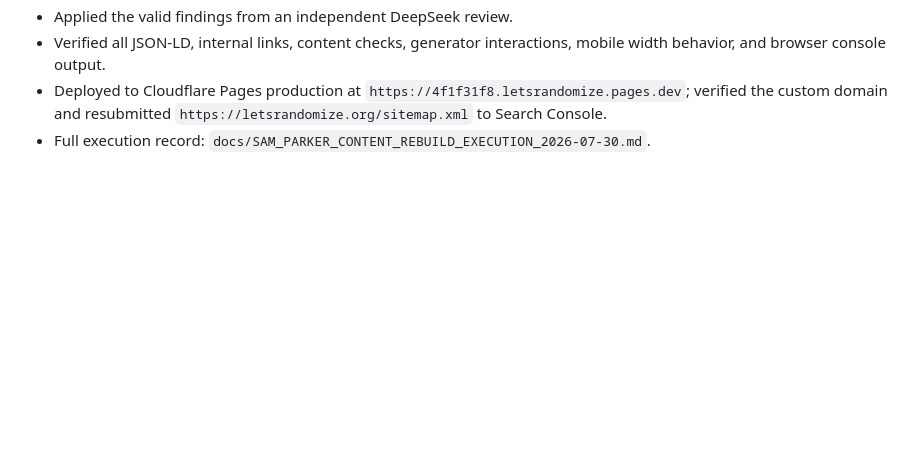
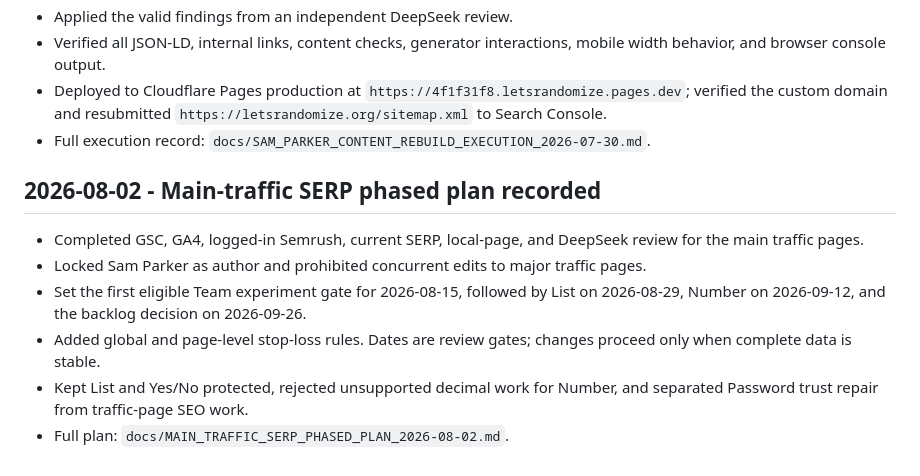
Before and after one commit to Navashu59/letsrandomize, a Markdown page: docs/OPERATIONS_LOG.md, the part around the change. GitHub-like rendering; blank space fills up the shorter version.

Commit message:
Record phased SERP optimization plan

```diff
--- a/docs/OPERATIONS_LOG.md
+++ b/docs/OPERATIONS_LOG.md
@@ -608,3 +608,12 @@ Next measurement:
   resubmitted `https://letsrandomize.org/sitemap.xml` to Search Console.
 - Full execution record:
   `docs/SAM_PARKER_CONTENT_REBUILD_EXECUTION_2026-07-30.md`.
+
+## 2026-08-02 - Main-traffic SERP phased plan recorded
+
+- Completed GSC, GA4, logged-in Semrush, current SERP, local-page, and DeepSeek review for the main traffic pages.
+- Locked Sam Parker as author and prohibited concurrent edits to major traffic pages.
+- Set the first eligible Team experiment gate for 2026-08-15, followed by List on 2026-08-29, Number on 2026-09-12, and the backlog decision on 2026-09-26.
+- Added global and page-level stop-loss rules. Dates are review gates; changes proceed only when complete data is stable.
+- Kept List and Yes/No protected, rejected unsupported decimal work for Number, and separated Password trust repair from traffic-page SEO work.
+- Full plan: `docs/MAIN_TRAFFIC_SERP_PHASED_PLAN_2026-08-02.md`.
```
Also changed, not shown: docs/MAIN_TRAFFIC_SERP_PHASED_PLAN_2026-08-02.md (added, +102 -0 lines).
